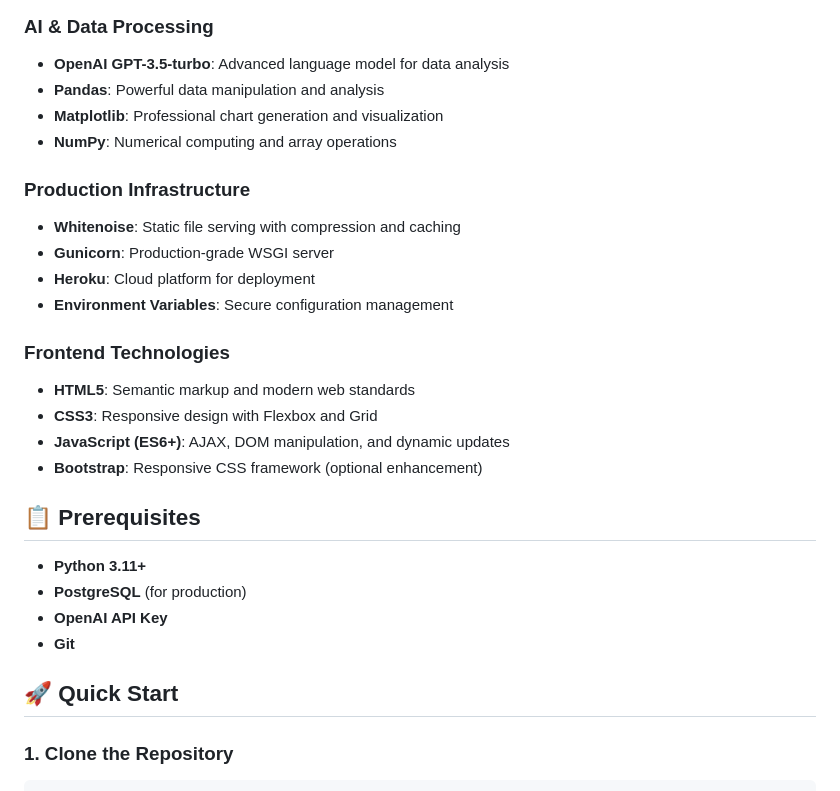
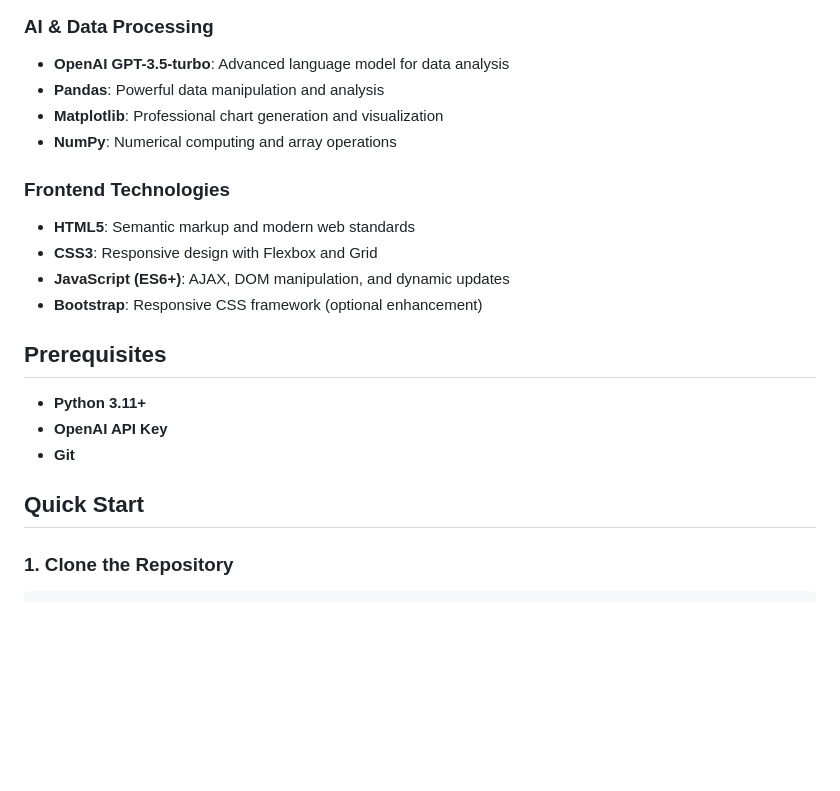
Before and after one commit to Shohruz7/Data-AI-App, a Markdown page: README.md, the part around one of its changes. Rendered like a GitHub page; blank space fills up the shorter version.

````diff
--- a/README.md
+++ b/README.md
@@ -55,26 +22,19 @@ A production-ready, AI-powered data analysis web application built with Django t
 - **Matplotlib**: Professional chart generation and visualization
 - **NumPy**: Numerical computing and array operations
 
-### **Production Infrastructure**
-- **Whitenoise**: Static file serving with compression and caching
-- **Gunicorn**: Production-grade WSGI server
-- **Heroku**: Cloud platform for deployment
-- **Environment Variables**: Secure configuration management
-
 ### **Frontend Technologies**
 - **HTML5**: Semantic markup and modern web standards
 - **CSS3**: Responsive design with Flexbox and Grid
 - **JavaScript (ES6+)**: AJAX, DOM manipulation, and dynamic updates
 - **Bootstrap**: Responsive CSS framework (optional enhancement)
 
-## 📋 Prerequisites
+## Prerequisites
 
 - **Python 3.11+**
-- **PostgreSQL** (for production)
 - **OpenAI API Key**
 - **Git**
 
-## 🚀 Quick Start
+## Quick Start
 
 ### 1. **Clone the Repository**
 ```bash
````
Also changed, not shown: other parts of README.md (+3 -112 lines).
